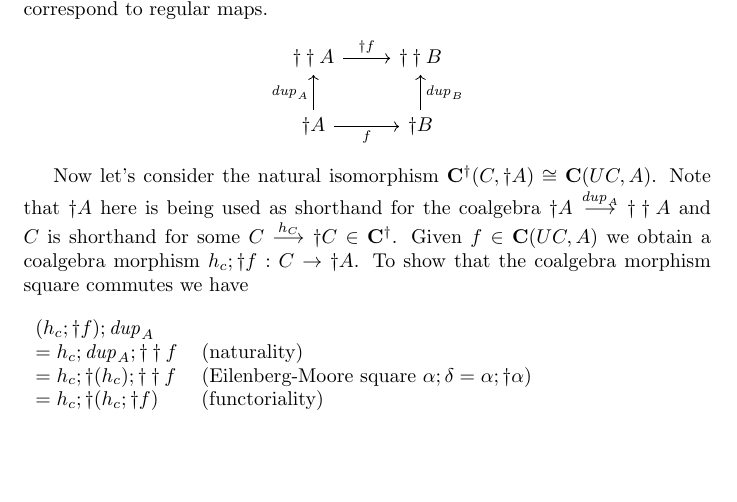
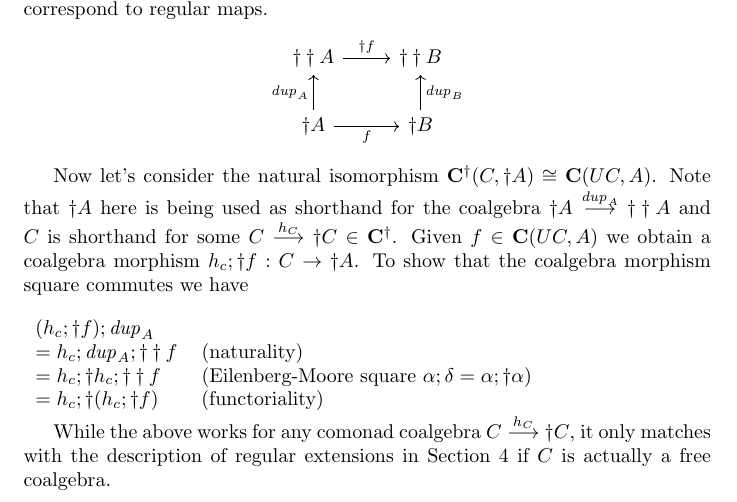
Before and after one commit to kevinclancy/DetailedNotes, a LaTeX document (GlobalStateConsideredUnnecessary.tex): part of page 6 of 6, cut so that both start at the same text, the shorter picture padded with empty space. Compiled offline with pdfLaTeX; a LaTeX package or settings file that is missing is left out.

Commit message:
added some stuff

```diff
--- a/GlobalStateConsideredUnnecessary.tex
+++ b/GlobalStateConsideredUnnecessary.tex
@@ -344,8 +344,10 @@ $h_c;\dagger f : C \to \dagger A$. To show that the coalgebra morphism square co
 \begin{tabular}{ll}
 $(h_c;\dagger f);\mathit{dup}_A$ & ~ \\
 $= h_c;\mathit{dup}_A;\dagger \dagger f$ & (naturality)  \\
-$= h_c;\dagger(h_c);\dagger \dagger f$ & (Eilenberg-Moore square $\alpha;\delta = \alpha;\dagger\alpha$) \\
+$= h_c;\dagger h_c;\dagger \dagger f$ & (Eilenberg-Moore square $\alpha;\delta = \alpha;\dagger\alpha$) \\
 $= h_c;\dagger(h_c;\dagger f)$ & (functoriality)
 \end{tabular}
 
+While the above works for any comonad coalgebra $C \overset{h_C}{\longrightarrow} \dagger C$, it only matches with the description of regular extensions in Section 4 if $C$ is actually a free coalgebra.
+
 \end{document}
```
